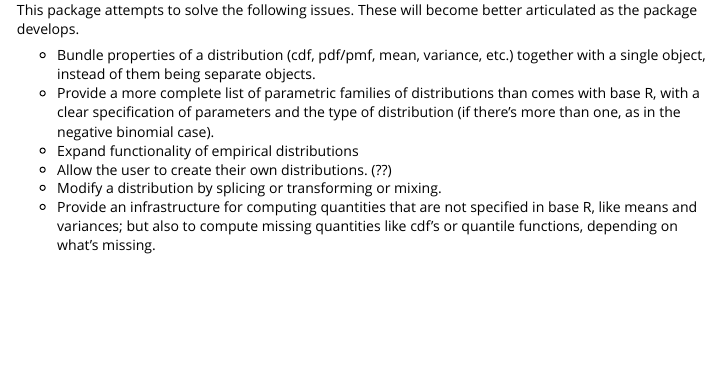
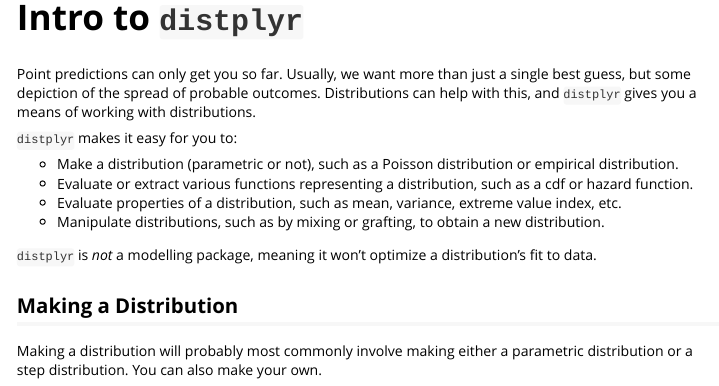
Before and after one commit to vincenzocoia/distplyr, an R Markdown document (vignettes/intro.Rmd): the page in a window 1100 px wide, from 80 px down before the commit and from 20 px down after it. Rendered offline with R 4.5, knitr and Pandoc, with nearby package versions.

Commit message:
Begin structuring high level documentation

```diff
--- /dev/null
+++ b/_pkgdown.yml
@@ -0,0 +1 @@
+destination: docs
--- a/vignettes/intro.Rmd
+++ b/vignettes/intro.Rmd
@@ -1,17 +1,23 @@
 ---
-title: "Intro"
+title: "Intro to `distplyr`"
 output: rmarkdown::html_vignette
 vignette: >
-  %\VignetteIndexEntry{intro}
+  %\VignetteIndexEntry{Intro to `distplyr`}
   %\VignetteEngine{knitr::rmarkdown}
   %\VignetteEncoding{UTF-8}
 ---
 
-This package attempts to solve the following issues. These will become better articulated as the package develops.
+Point predictions can only get you so far. Usually, we want more than just a single best guess, but some depiction of the spread of probable outcomes. Distributions can help with this, and `distplyr` gives you a means of working with distributions.
 
-- Bundle properties of a distribution (cdf, pdf/pmf, mean, variance, etc.) together with a single object, instead of them being separate objects.
-- Provide a more complete list of parametric families of distributions than comes with base R, with a clear specification of parameters and the type of distribution (if there's more than one, as in the negative binomial case).
-- Expand functionality of empirical distributions
-- Allow the user to create their own distributions. (??)
-- Modify a distribution by splicing or transforming or mixing.
-- Provide an infrastructure for computing quantities that are not specified in base R, like means and variances; but also to compute missing quantities like cdf's or quantile functions, depending on what's missing.
+`distplyr` makes it easy for you to:
+
+- Make a distribution (parametric or not), such as a Poisson distribution or empirical distribution.
+- Evaluate or extract various functions representing a distribution, such as a cdf or hazard function.
+- Evaluate properties of a distribution, such as mean, variance, extreme value index, etc.
+- Manipulate distributions, such as by mixing or grafting, to obtain a new distribution.
+
+`distplyr` is _not_ a modelling package, meaning it won't optimize a distribution's fit to data.
+
+## Making a Distribution
+
+Making a distribution will probably most commonly involve making either a parametric distribution or a step distribution. You can also make your own.
```
Also changed, not shown: R/stepdst.R (+16 -6 lines), vignettes/stepdst.Rmd (added, +10 -0 lines), docs/pkgdown.yml (added), 51 other files.
